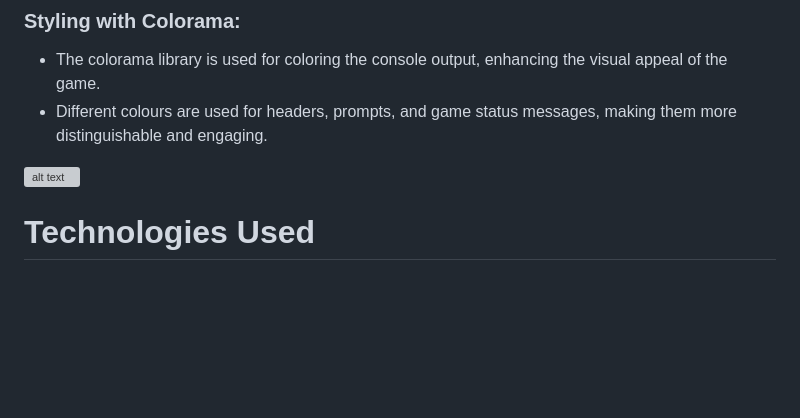
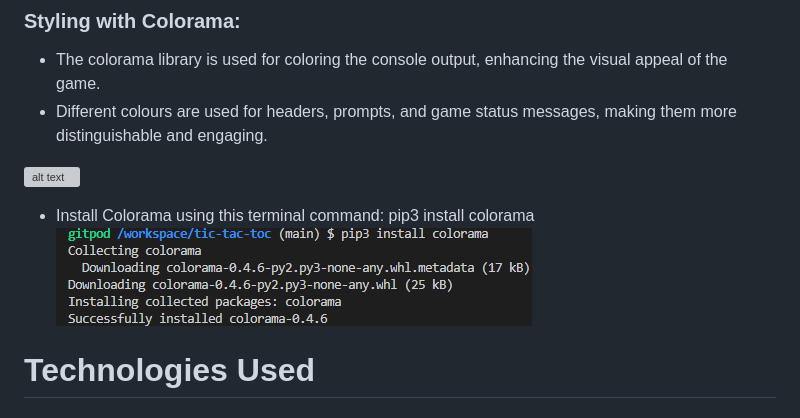
Before and after one commit to trxdave/tic-tac-toc, a Markdown page: README.md, the part around the change. Drawn GitHub-style; blank space fills up the shorter version; grey boxes are pictures that could not be loaded.

Commit message:
add wording to check what missing

```diff
--- a/README.md
+++ b/README.md
@@ -221,6 +221,9 @@ The Tic Tac Toe Emojis package provides emojis for the game and allows them to b
 
 ![alt text](documentation/images/colour.png)
 
+* Install Colorama using this terminal command: pip3 install colorama
+    ![alt text](<documentation/images/install-colorama.png>)
+
 # Technologies Used #
 
 ## Languages Used ##
```
